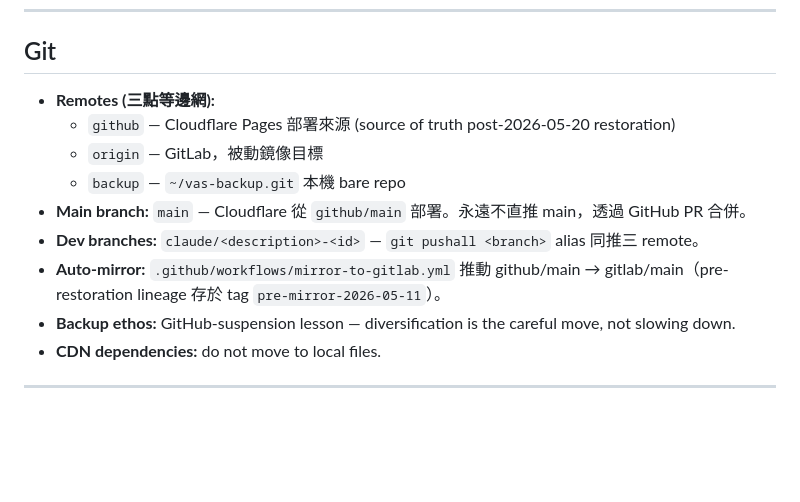
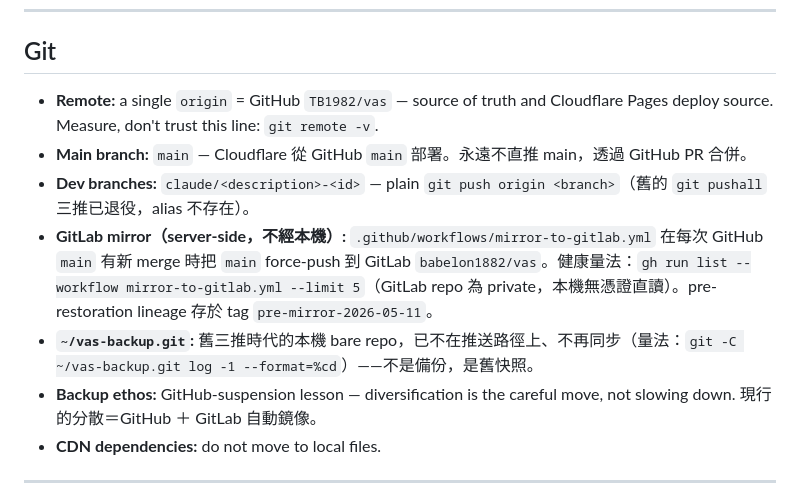
Before and after one commit to TB1982/vas, a Markdown page: CLAUDE.md, the part around the change. Rendered like a GitHub page; blank space fills up the shorter version.

Commit message:
更正規則書 § Git：remote 只剩 GitHub 一個，GitLab 改由 Actions 伺服器端鏡像
舊文寫三推（github／origin=GitLab／backup）＋ git pushall，實際本機只有 origin=GitHub、
pushall alias 不存在。GitLab 鏡像由 mirror-to-gitlab.yml 在每次 main merge 後推送，
Nova 2026-10-05 於 GitLab 介面目視確認 #651 已鏡像到位。~/vas-backup.git 標為舊快照。
改寫為量法優先（git remote -v／gh run list），CLAUDE-process.md 七步迴圈第 3 步同步改。

Co-Authored-By: Claude Opus 5.5 <noreply@anthropic.com>

```diff
--- a/CLAUDE.md
+++ b/CLAUDE.md
@@ -104,14 +104,12 @@ Visual logic and copy follow from this line, not the other way around.
 ---
 
 ## Git
-- **Remotes (三點等邊網):**
-  - `github` — Cloudflare Pages 部署來源 (source of truth post-2026-05-20 restoration)
-  - `origin` — GitLab，被動鏡像目標
-  - `backup` — `~/vas-backup.git` 本機 bare repo
-- **Main branch:** `main` — Cloudflare 從 `github/main` 部署。永遠不直推 main，透過 GitHub PR 合併。
-- **Dev branches:** `claude/<description>-<id>` — `git pushall <branch>` alias 同推三 remote。
-- **Auto-mirror:** `.github/workflows/mirror-to-gitlab.yml` 推動 github/main → gitlab/main（pre-restoration lineage 存於 tag `pre-mirror-2026-05-11`）。
-- **Backup ethos:** GitHub-suspension lesson — diversification is the careful move, not slowing down.
+- **Remote:** a single `origin` = GitHub `TB1982/vas` — source of truth and Cloudflare Pages deploy source. Measure, don't trust this line: `git remote -v`.
+- **Main branch:** `main` — Cloudflare 從 GitHub `main` 部署。永遠不直推 main，透過 GitHub PR 合併。
+- **Dev branches:** `claude/<description>-<id>` — plain `git push origin <branch>`（舊的 `git pushall` 三推已退役，alias 不存在）。
+- **GitLab mirror（server-side，不經本機）:** `.github/workflows/mirror-to-gitlab.yml` 在每次 GitHub `main` 有新 merge 時把 `main` force-push 到 GitLab `babelon1882/vas`。健康量法：`gh run list --workflow mirror-to-gitlab.yml --limit 5`（GitLab repo 為 private，本機無憑證直讀）。pre-restoration lineage 存於 tag `pre-mirror-2026-05-11`。
+- **`~/vas-backup.git`:** 舊三推時代的本機 bare repo，已不在推送路徑上、不再同步（量法：`git -C ~/vas-backup.git log -1 --format=%cd`）——不是備份，是舊快照。
+- **Backup ethos:** GitHub-suspension lesson — diversification is the careful move, not slowing down. 現行的分散＝GitHub ＋ GitLab 自動鏡像。
 - **CDN dependencies:** do not move to local files.
 
 ---
```
Also changed, not shown: CLAUDE-process.md (+1 -1 lines).
